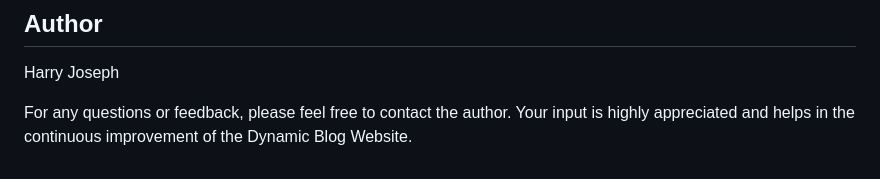
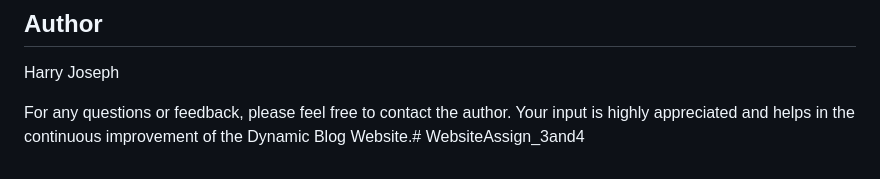
Before and after one commit to hjoseph777/dynamic-blog-website, a Markdown page: README.md, the part around the change. Rendered like a GitHub page.

```diff
--- a/README.md
+++ b/README.md
@@ -37,4 +37,4 @@ Below are the key files in the project, each with a brief description and a link
 
 Harry Joseph
 
-For any questions or feedback, please feel free to contact the author. Your input is highly appreciated and helps in the continuous improvement of the Dynamic Blog Website.
+For any questions or feedback, please feel free to contact the author. Your input is highly appreciated and helps in the continuous improvement of the Dynamic Blog Website.# WebsiteAssign_3and4
```
